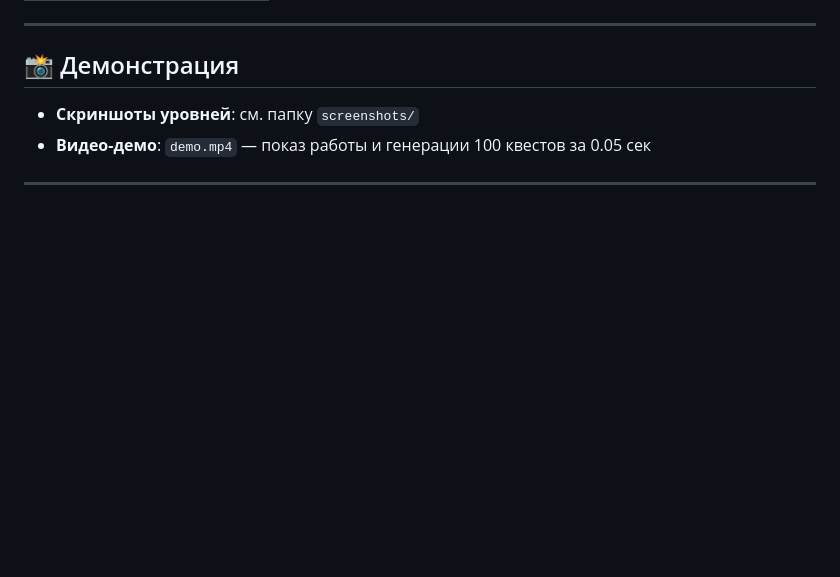
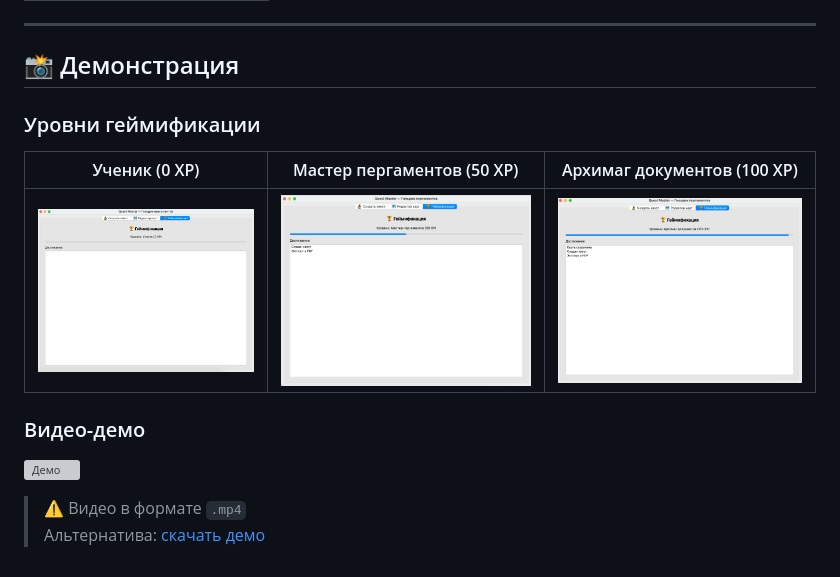
Before and after one commit to Nurlybek01/quest_master, a Markdown page: README.md, the part around the change. GitHub-like rendering; blank space fills up the shorter version; grey boxes are pictures that could not be loaded.

```diff
--- a/README.md
+++ b/README.md
@@ -116,7 +116,15 @@ quest_master/
 
 ## 📸 Демонстрация
 
-- **Скриншоты уровней**: см. папку `screenshots/`
-- **Видео-демо**: `demo.mp4` — показ работы и генерации 100 квестов за 0.05 сек
+### Уровни геймификации
 
----
+| Ученик (0 XP) | Мастер пергаментов (50 XP) | Архимаг документов (100 XP) |
+|---------------|-----------------------------|------------------------------|
+| ![Ученик](level-apprentice.png) | ![Мастер](level-master.png) | ![Архимаг](level-archmage.png) |
+
+### Видео-демо
+
+[![Демо](https://img.youtube.com/vi/placeholder/0.jpg)](demo.mp4)
+
+> ⚠️ Видео в формате `.mp4`
+> Альтернатива: [скачать демо](demo.mp4)
```
